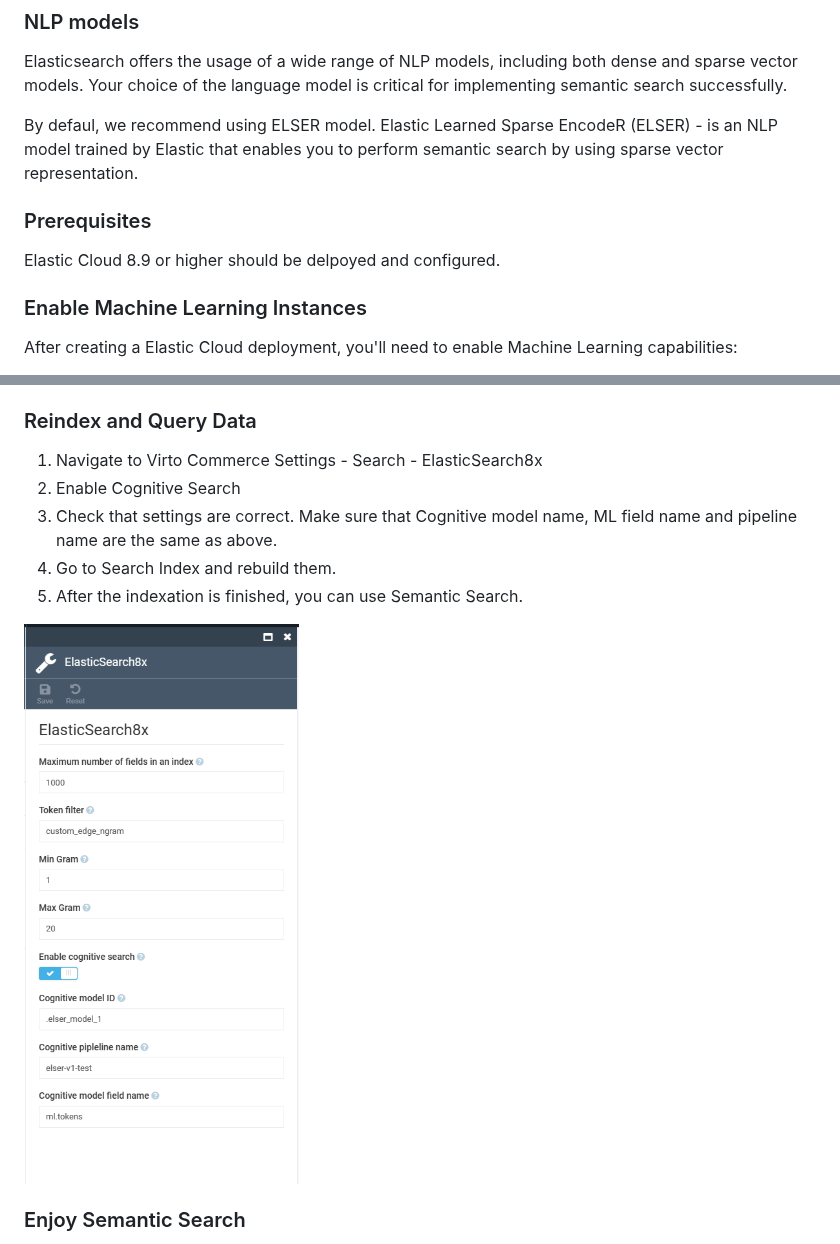
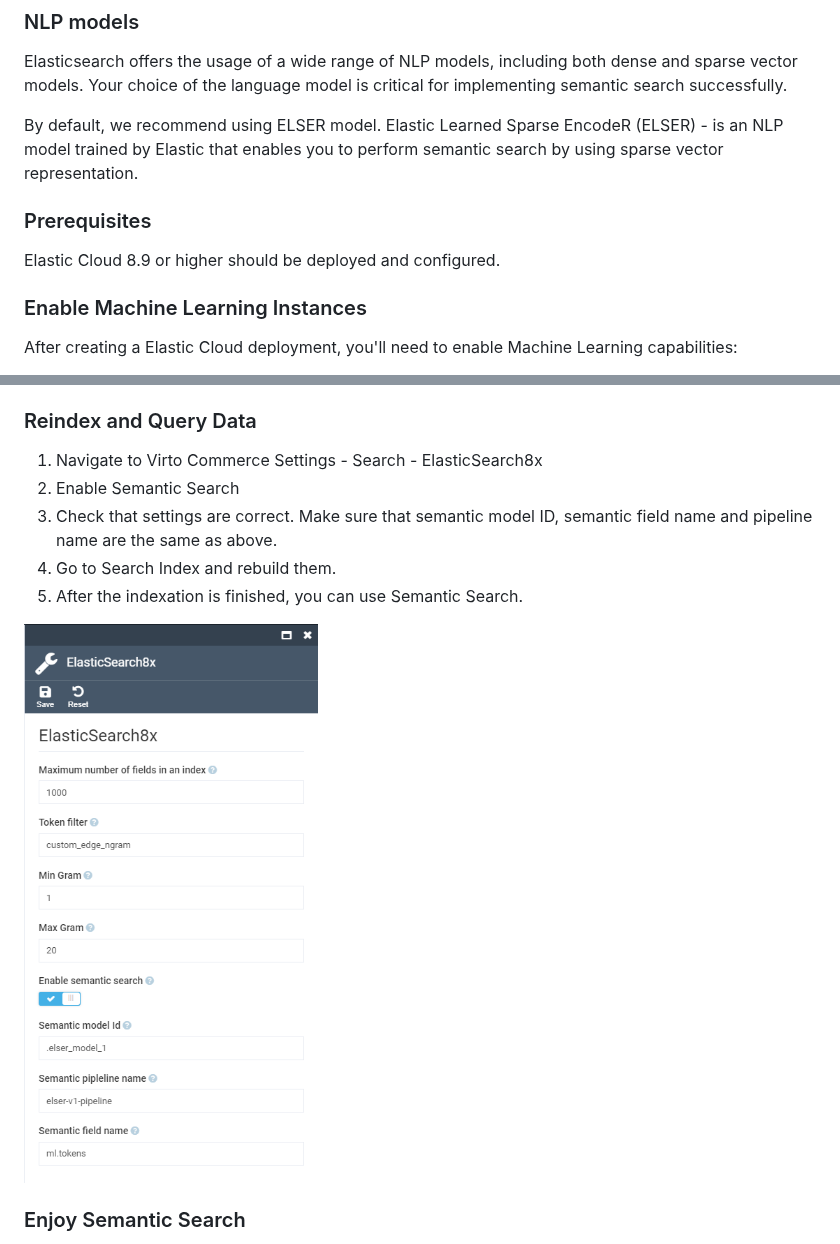
Before and after one commit to VirtoCommerce/vc-module-elastic-search-8, a Markdown page: README.md, 2 parts joined by grey strips. Rendered like a GitHub page; pictures changed too: docs/media/settings.png.

Commit message:
docs: some fixes

```diff
--- a/README.md
+++ b/README.md
@@ -75,11 +75,11 @@ Elasticsearch provides semantic search capabilities using natural language proce
 ### NLP models
 Elasticsearch offers the usage of a wide range of NLP models, including both dense and sparse vector models. Your choice of the language model is critical for implementing semantic search successfully.
 
-By defaul, we recommend using ELSER model. Elastic Learned Sparse EncodeR (ELSER) - is an NLP model trained by Elastic that enables you to perform semantic search by using sparse vector representation.
+By default, we recommend using ELSER model. Elastic Learned Sparse EncodeR (ELSER) - is an NLP model trained by Elastic that enables you to perform semantic search by using sparse vector representation.
 
 ### Prerequisites
 
-Elastic Cloud 8.9 or higher should be delpoyed and configured.
+Elastic Cloud 8.9 or higher should be deployed and configured.
 
 ### Enable Machine Learning Instances
 After creating a Elastic Cloud deployment, you'll need to enable Machine Learning capabilities:
@@ -135,8 +135,8 @@ PUT _ingest/pipeline/elser-v1-test
 
 ### Reindex and Query Data
 1. Navigate to Virto Commerce Settings - Search - ElasticSearch8x
-2. Enable Cognitive Search
-3. Check that settings are correct. Make sure that Cognitive model name, ML field name and pipeline name are the same as above.
+2. Enable Semantic Search
+3. Check that settings are correct. Make sure that semantic model ID, semantic field name and pipeline name are the same as above.
 4. Go to Search Index and rebuild them.
 5. After the indexation is finished, you can use Semantic Search.
 
```
